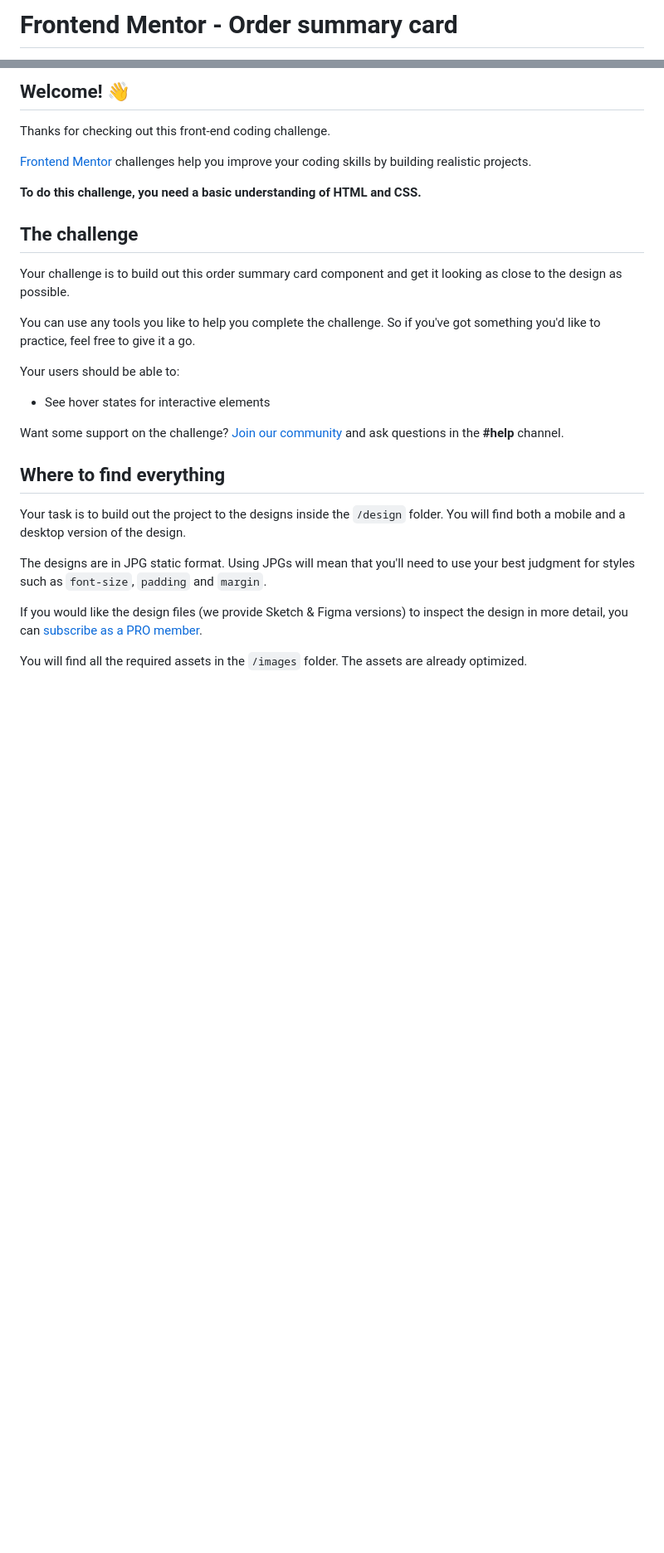
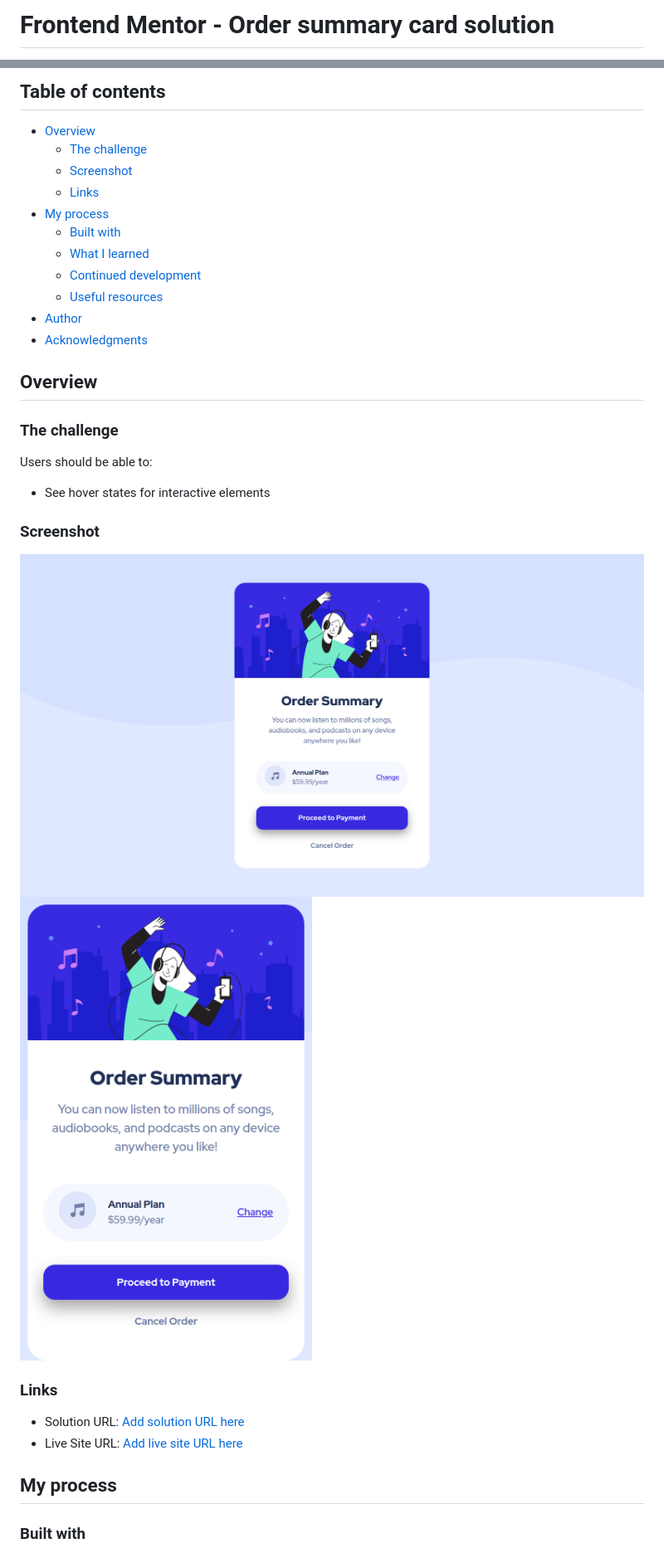
Before and after one commit to nicolas055/FrontendMentor-Order-summary-component, a Markdown page: README.md, 2 parts joined by grey strips. Shown: that part at 83% size. GitHub-like rendering; pictures changed too: screenshots/screenshot-desktop.png (added), screenshots/screenshot-mobile.png (added); blank space fills up the shorter version.

Commit message:
Adding project screenshots

```diff
--- a/README.md
+++ b/README.md
@@ -1,2 +1,2 @@
-# Frontend Mentor - Order summary card
+# Frontend Mentor - Order summary card solution
 
@@ -4,31 +4,37 @@
 
-## Welcome! 👋
+## Table of contents
 
-Thanks for checking out this front-end coding challenge.
+- [Overview](#overview)
+  - [The challenge](#the-challenge)
+  - [Screenshot](#screenshot)
+  - [Links](#links)
+- [My process](#my-process)
+  - [Built with](#built-with)
+  - [What I learned](#what-i-learned)
+  - [Continued development](#continued-development)
+  - [Useful resources](#useful-resources)
+- [Author](#author)
+- [Acknowledgments](#acknowledgments)
 
-[Frontend Mentor](https://www.frontendmentor.io) challenges help you improve your coding skills by building realistic projects.
+## Overview
 
-**To do this challenge, you need a basic understanding of HTML and CSS.**
+### The challenge
 
-## The challenge
-
-Your challenge is to build out this order summary card component and get it looking as close to the design as possible.
-
-You can use any tools you like to help you complete the challenge. So if you've got something you'd like to practice, feel free to give it a go.
-
-Your users should be able to:
+Users should be able to:
 
 - See hover states for interactive elements
 
-Want some support on the challenge? [Join our community](https://www.frontendmentor.io/community) and ask questions in the **#help** channel.
+### Screenshot
 
-## Where to find everything
+![Desktop](/screenshots/screenshot-desktop.png)
+![Mobile](/screenshots/screenshot-mobile.png)
 
-Your task is to build out the project to the designs inside the `/design` folder. You will find both a mobile and a desktop version of the design.
+### Links
 
-The designs are in JPG static format. Using JPGs will mean that you'll need to use your best judgment for styles such as `font-size`, `padding` and `margin`.
+- Solution URL: [Add solution URL here](https://your-solution-url.com)
+- Live Site URL: [Add live site URL here](https://your-live-site-url.com)
 
-If you would like the design files (we provide Sketch & Figma versions) to inspect the design in more detail, you can [subscribe as a PRO member](https://www.frontendmentor.io/pro).
+## My process
 
-You will find all the required assets in the `/images` folder. The assets are already optimized.
+### Built with
 
```
Also changed, not shown: other parts of README.md (+16 -52 lines), README-template.md (deleted, +0 -110 lines), 2 other files.
